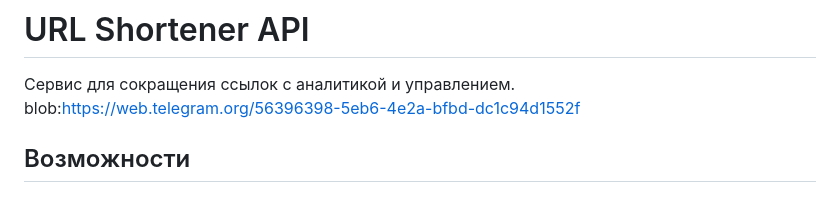
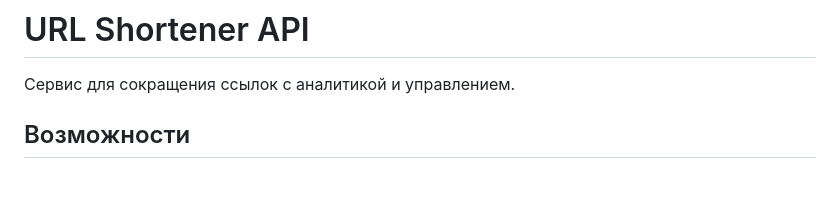
Before and after one commit to mirricc/HSE_PY_PJ_3, a Markdown page: README.md, the part around the change. Drawn GitHub-style.

```diff
--- a/README.md
+++ b/README.md
@@ -1,7 +1,6 @@
 # URL Shortener API
 
 Сервис для сокращения ссылок с аналитикой и управлением.
-blob:https://web.telegram.org/56396398-5eb6-4e2a-bfbd-dc1c94d1552f
 ##  Возможности
 
 ### Обязательные функции:
```
